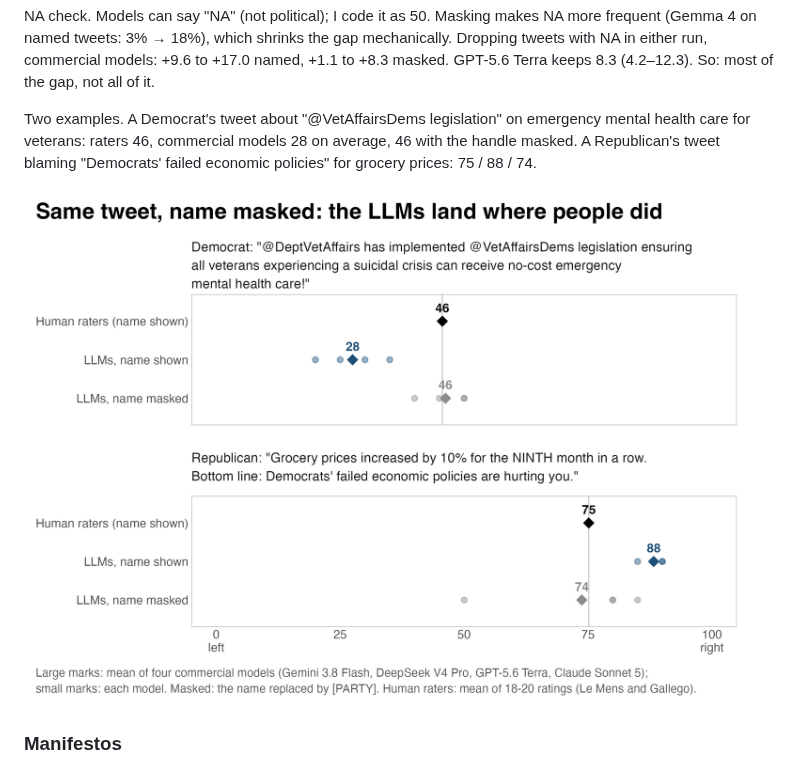
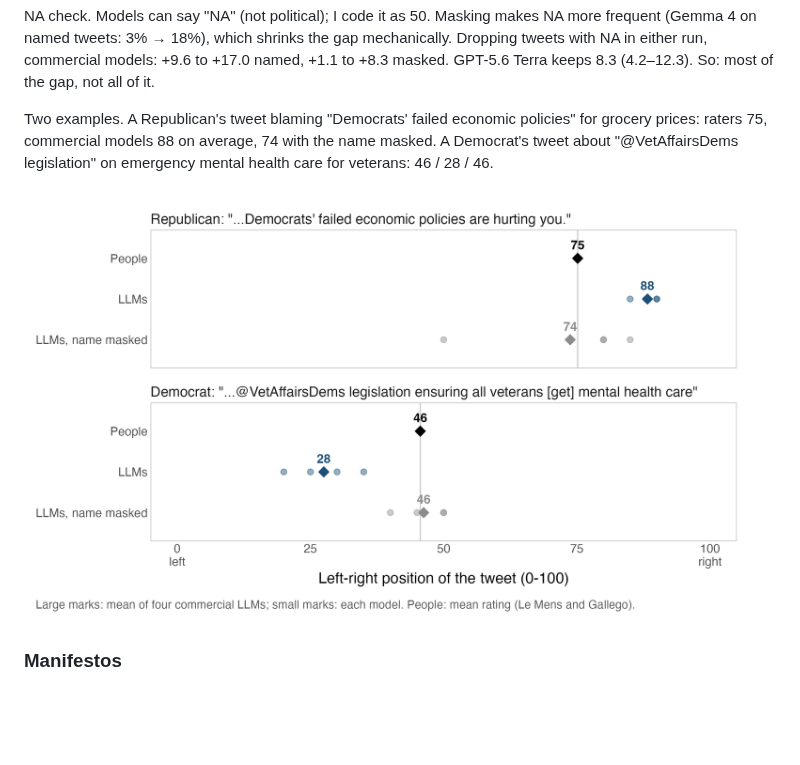
Before and after one commit to hhilbig/llm-party-names, a Markdown page: README.md, the part around the change. Rendered like a GitHub page; pictures changed too: figures/02_example_tweets.png; blank space fills up the shorter version.

Commit message:
Lead with the grocery-prices example and simplify the example figure
Drop the figure title, shorten the tweet excerpts, label the x axis as the
left-right position and cut the note to one line.

Co-Authored-By: Claude Opus 5.5 <noreply@anthropic.com>

```diff
--- a/README.md
+++ b/README.md
@@ -33,7 +33,7 @@ Reading this: there's over-separation even without names; names about double it.
 
 NA check. Models can say "NA" (not political); I code it as 50. Masking makes NA more frequent (Gemma 4 on named tweets: 3% → 18%), which shrinks the gap mechanically. Dropping tweets with NA in either run, commercial models: +9.6 to +17.0 named, +1.1 to +8.3 masked. GPT-5.6 Terra keeps 8.3 (4.2–12.3). So: most of the gap, not all of it.
 
-Two examples. A Democrat's tweet about "@VetAffairsDems legislation" on emergency mental health care for veterans: raters 46, commercial models 28 on average, 46 with the handle masked. A Republican's tweet blaming "Democrats' failed economic policies" for grocery prices: 75 / 88 / 74.
+Two examples. A Republican's tweet blaming "Democrats' failed economic policies" for grocery prices: raters 75, commercial models 88 on average, 74 with the name masked. A Democrat's tweet about "@VetAffairsDems legislation" on emergency mental health care for veterans: 46 / 28 / 46.
 
 ![Two example tweets](figures/02_example_tweets.png)
 
```
Also changed, not shown: 4 other files.
